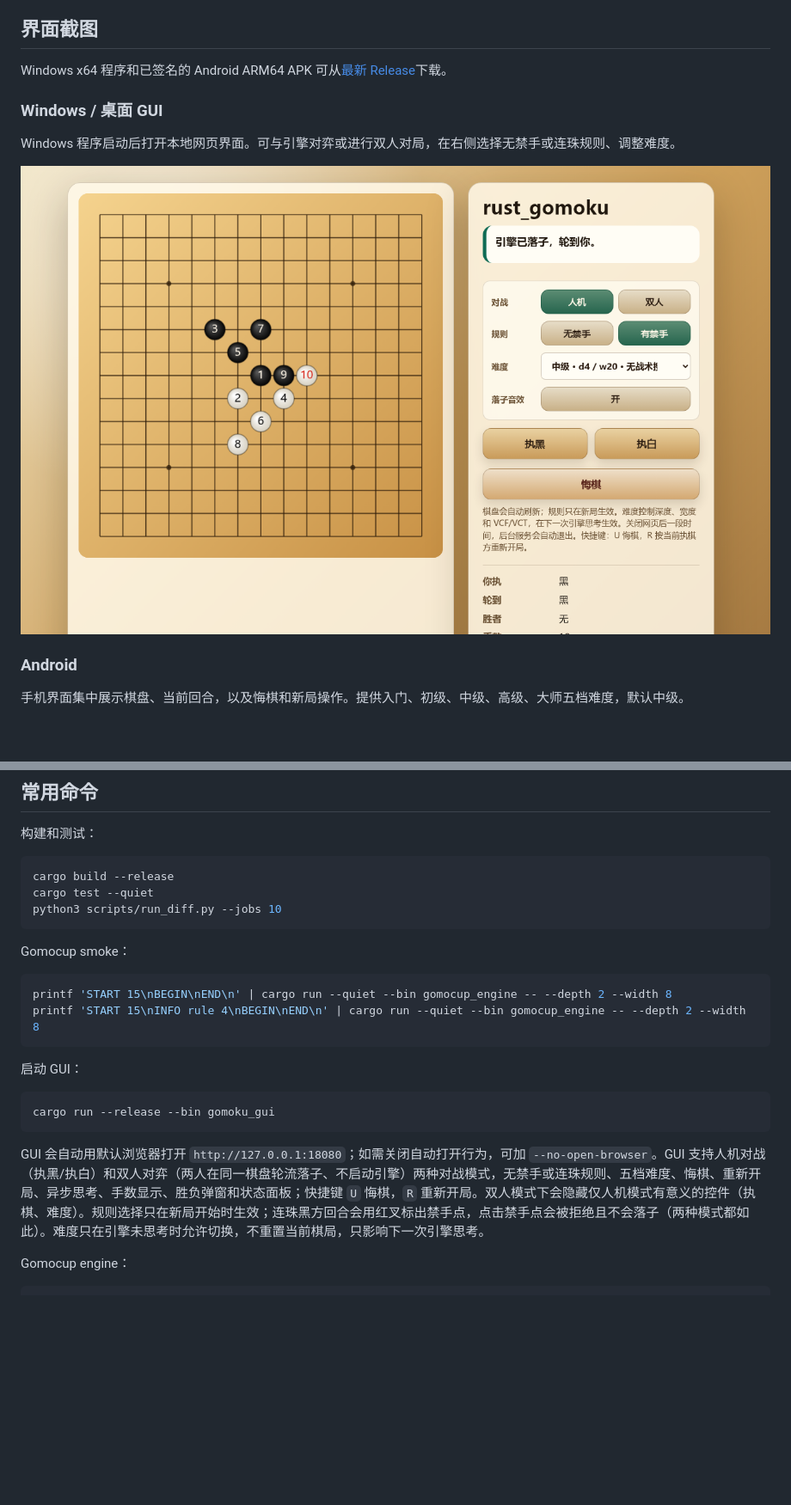
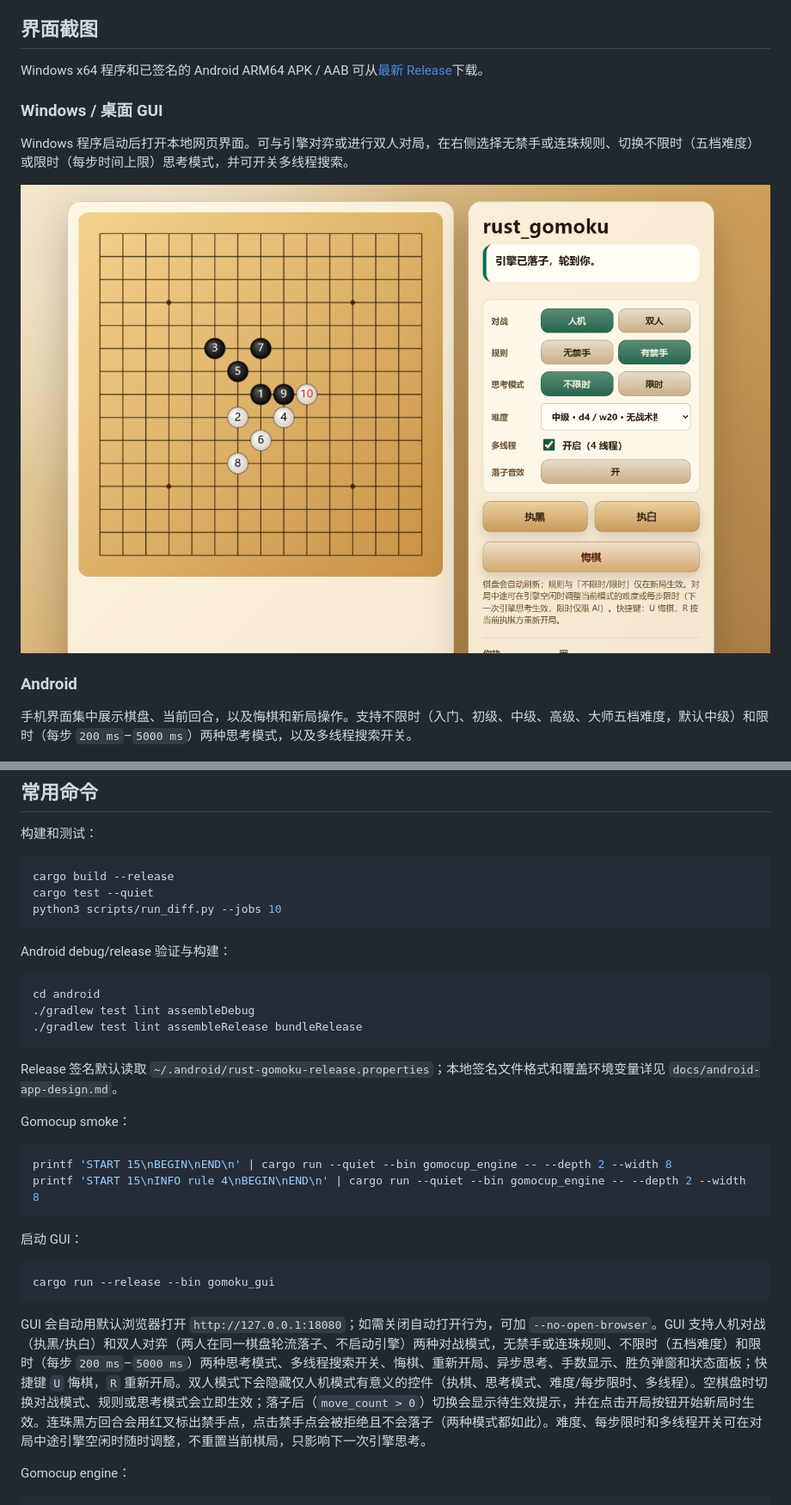
Before and after one commit to chubbyk-uu/rust-gomoku, a Markdown page: README-cn.md, 2 parts joined by grey strips. Shown at 86% size. Drawn GitHub-style; pictures changed too: docs/screenshots/desktop-gui.png; blank space fills up the shorter version.

Commit message:
Update READMEs and desktop GUI screenshot for v0.1.16

````diff
--- a/README-cn.md
+++ b/README-cn.md
@@ -4,9 +4,9 @@
 
 ## 界面截图
 
-Windows x64 程序和已签名的 Android ARM64 APK 可从[最新 Release](https://github.com/chubbyk-uu/rust-gomoku/releases/latest)下载。
+Windows x64 程序和已签名的 Android ARM64 APK / AAB 可从[最新 Release](https://github.com/chubbyk-uu/rust-gomoku/releases/latest)下载。
 
 ### Windows / 桌面 GUI
 
-Windows 程序启动后打开本地网页界面。可与引擎对弈或进行双人对局，在右侧选择无禁手或连珠规则、调整难度。
+Windows 程序启动后打开本地网页界面。可与引擎对弈或进行双人对局，在右侧选择无禁手或连珠规则、切换不限时（五档难度）或限时（每步时间上限）思考模式，并可开关多线程搜索。
 
@@ -14,7 +14,7 @@ Windows 程序启动后打开本地网页界面。可与引擎对弈或进行双
 
 ### Android
 
-手机界面集中展示棋盘、当前回合，以及悔棋和新局操作。提供入门、初级、中级、高级、大师五档难度，默认中级。
+手机界面集中展示棋盘、当前回合，以及悔棋和新局操作。支持不限时（入门、初级、中级、高级、大师五档难度，默认中级）和限时（每步 `200 ms`–`5000 ms`）两种思考模式，以及多线程搜索开关。
 
 <p>
   <img src="docs/screenshots/android-portrait.png" alt="Android 竖屏界面：连珠对局进行中" width="320">
@@ -122,6 +128,16 @@ cargo test --quiet
 python3 scripts/run_diff.py --jobs 10
 ```
 
+Android debug/release 验证与构建：
+
+```bash
+cd android
+./gradlew test lint assembleDebug
+./gradlew test lint assembleRelease bundleRelease
+```
+
+Release 签名默认读取 `~/.android/rust-gomoku-release.properties`；本地签名文件格式和覆盖环境变量详见 `docs/android-app-design.md`。
+
 Gomocup smoke：
 
 ```bash
@@ -135,7 +151,7 @@ printf 'START 15\nINFO rule 4\nBEGIN\nEND\n' | cargo run --quiet --bin gomocup_e
 cargo run --release --bin gomoku_gui
 ```
 
-GUI 会自动用默认浏览器打开 `http://127.0.0.1:18080`；如需关闭自动打开行为，可加 `--no-open-browser`。GUI 支持人机对战（执黑/执白）和双人对弈（两人在同一棋盘轮流落子、不启动引擎）两种对战模式，无禁手或连珠规则、五档难度、悔棋、重新开局、异步思考、手数显示、胜负弹窗和状态面板；快捷键 `U` 悔棋，`R` 重新开局。双人模式下会隐藏仅人机模式有意义的控件（执棋、难度）。规则选择只在新局开始时生效；连珠黑方回合会用红叉标出禁手点，点击禁手点会被拒绝且不会落子（两种模式都如此）。难度只在引擎未思考时允许切换，不重置当前棋局，只影响下一次引擎思考。
+GUI 会自动用默认浏览器打开 `http://127.0.0.1:18080`；如需关闭自动打开行为，可加 `--no-open-browser`。GUI 支持人机对战（执黑/执白）和双人对弈（两人在同一棋盘轮流落子、不启动引擎）两种对战模式，无禁手或连珠规则、不限时（五档难度）和限时（每步 `200 ms`–`5000 ms`）两种思考模式、多线程搜索开关、悔棋、重新开局、异步思考、手数显示、胜负弹窗和状态面板；快捷键 `U` 悔棋，`R` 重新开局。双人模式下会隐藏仅人机模式有意义的控件（执棋、思考模式、难度/每步限时、多线程）。空棋盘时切换对战模式、规则或思考模式会立即生效；落子后（`move_count > 0`）切换会显示待生效提示，并在点击开局按钮开始新局时生效。连珠黑方回合会用红叉标出禁手点，点击禁手点会被拒绝且不会落子（两种模式都如此）。难度、每步限时和多线程开关可在对局中途引擎空闲时随时调整，不重置当前棋局，只影响下一次引擎思考。
 
 Gomocup engine：
 
````
Also changed, not shown: other parts of README-cn.md (+11 -5 lines), README.md (+16 -8 lines).
